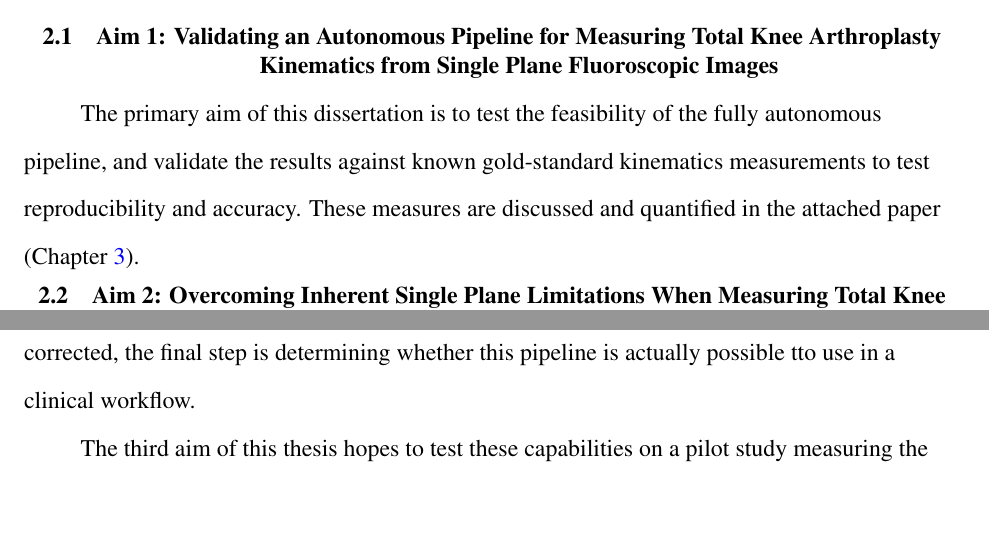
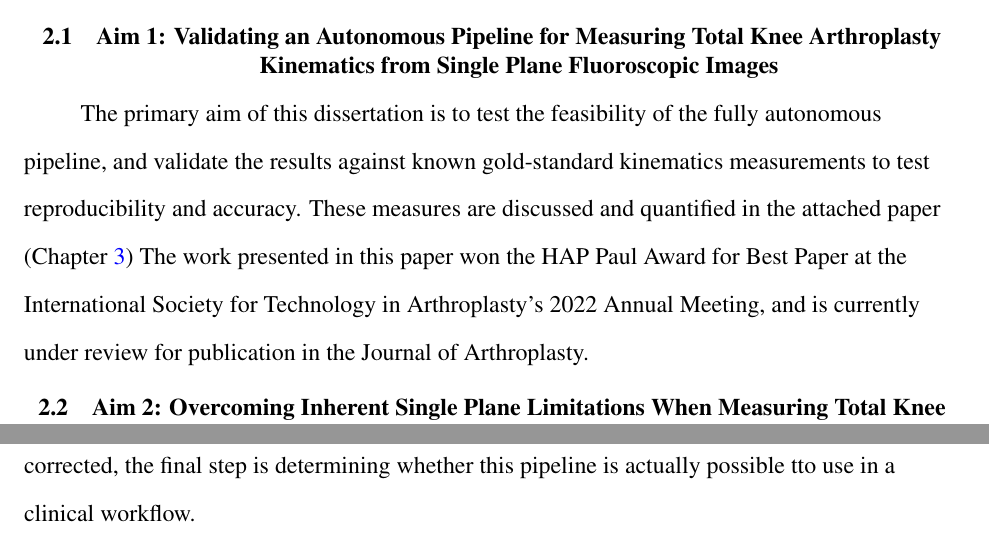
Before and after one commit to ajensen1234/lit-review, a LaTeX thesis (Jensen-Lit-Review.tex, which reads src/2-aims/aim1.tex): two parts of pages 58 and 62 of 88, joined at a grey line, cut so that both start at the same text, the shorter picture padded with empty space. Compiled offline with pdfLaTeX.

Commit message:
added extra fluff into aim 1

```diff
--- a/src/2-aims/aim1.tex
+++ b/src/2-aims/aim1.tex
@@ -1 +1,6 @@
-The primary aim of this dissertation is to test the feasibility of the fully autonomous pipeline, and validate the results against known gold-standard kinematics measurements to test reproducibility and accuracy. These measures are discussed and quantified in the attached paper (\cref{sec:jtml}).
+The primary aim of this dissertation is to test the feasibility of the fully autonomous pipeline, and validate the results against known gold-standard kinematics measurements to test reproducibility and accuracy. These measures are discussed and quantified in the attached paper (\cref{sec:jtml}) The work presented in this paper won the HAP Paul Award for Best Paper at the International Society for Technology in Arthroplasty's 2022 Annual Meeting, and is currently under review for publication in the Journal of Arthroplasty.
+
+%%% Local Variables:
+%%% mode: latex
+%%% TeX-master: "../../Jensen-Lit-Review"
+%%% End:
```
